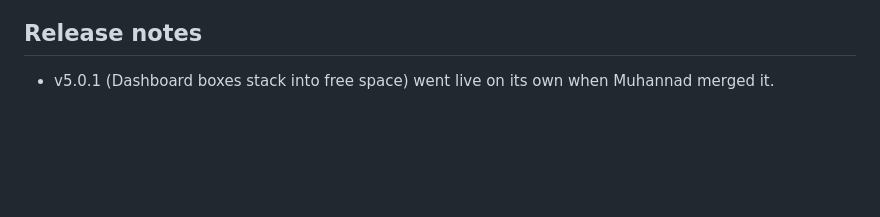
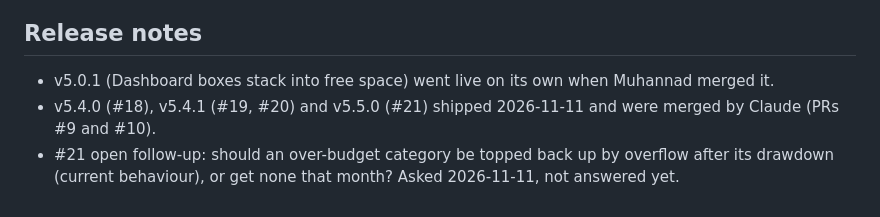
Before and after one commit to drmohanadmusa-ui/Public, a Markdown page: dev/ledgeros/FEEDBACK.md, the part around the change. GitHub-like rendering; blank space fills up the shorter version.

```diff
--- a/dev/ledgeros/FEEDBACK.md
+++ b/dev/ledgeros/FEEDBACK.md
@@ -33,3 +33,5 @@ Status: **open** (not discussed), **question asked**, **agreed** (ready to build
 
 ## Release notes
 - v5.0.1 (Dashboard boxes stack into free space) went live on its own when Muhannad merged it.
+- v5.4.0 (#18), v5.4.1 (#19, #20) and v5.5.0 (#21) shipped 2026-11-11 and were merged by Claude (PRs #9 and #10).
+- #21 open follow-up: should an over-budget category be topped back up by overflow after its drawdown (current behaviour), or get none that month? Asked 2026-11-11, not answered yet.
```
Also changed, not shown: .claude/rules/ledgeros.md (+24 -3 lines), 1 other file.
